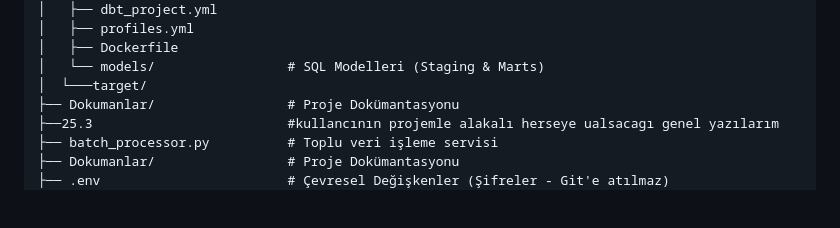
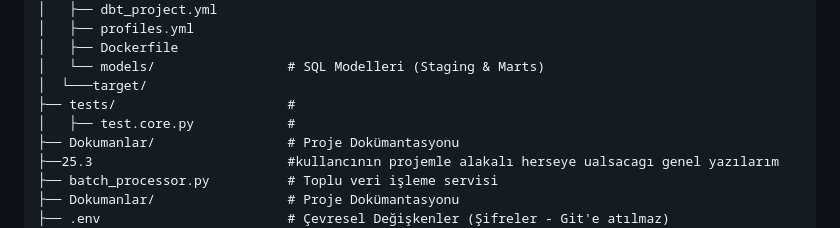
Before and after one commit to propaper12/An-Open-Source-Real-Time-Financial-Lakehouse-Project, a Markdown page: readme.md, the part around the change. Rendered like a GitHub page; blank space fills up the shorter version.

Commit message:
Fix formatting and add tests section in readme

```diff
--- a/readme.md
+++ b/readme.md
@@ -36,6 +36,8 @@ Bu mimari, gerçek zamanlı veri akışı, büyük veri işleme, gelişmiş maki
 │   ├── Dockerfile
 │   └── models/                 # SQL Modelleri (Staging & Marts)
 │  └───target/
+├── tests/                      #
+│   ├── test.core.py            #
 ├── Dokumanlar/                 # Proje Dokümantasyonu
 ├──25.3                         #kullancının projemle alakalı herseye ualsacagı genel yazılarım
 ├── batch_processor.py          # Toplu veri işleme servisi
```
